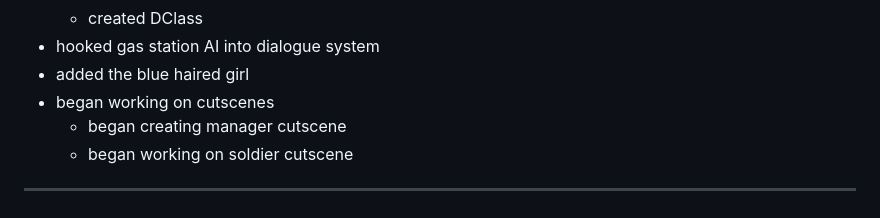
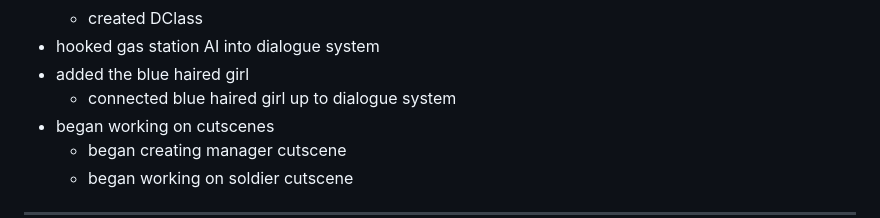
Before and after one commit to hellstorm-software/Kult-Rising, a Markdown page: readme.md, the part around the change. GitHub-like rendering.

```diff
--- a/readme.md
+++ b/readme.md
@@ -28,6 +28,7 @@ Kult Rising is an SCP survival/building immersive sim set in the Sxlaris Univers
     - created DClass
 - hooked gas station AI into dialogue system
 - added the blue haired girl
+    - connected blue haired girl up to dialogue system
 - began working on cutscenes
     - began creating manager cutscene
     - began working on soldier cutscene
```
